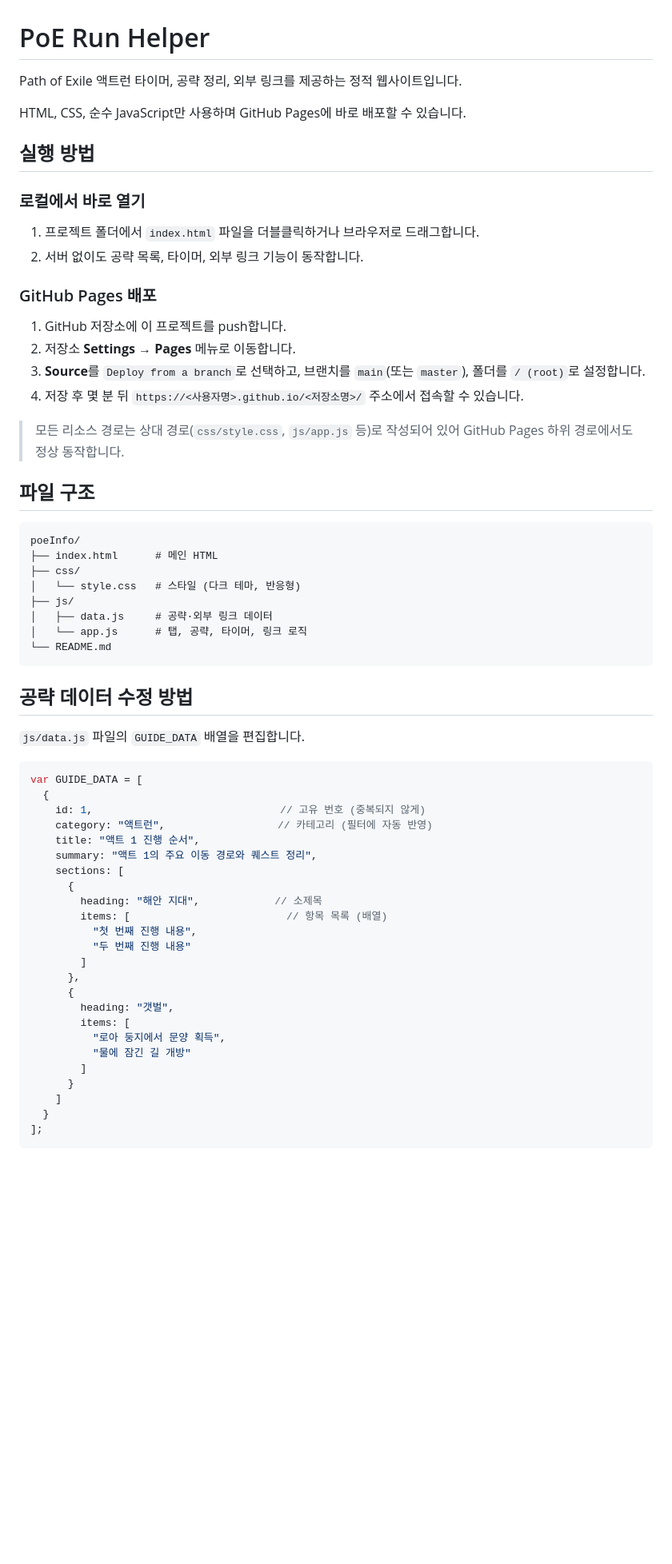
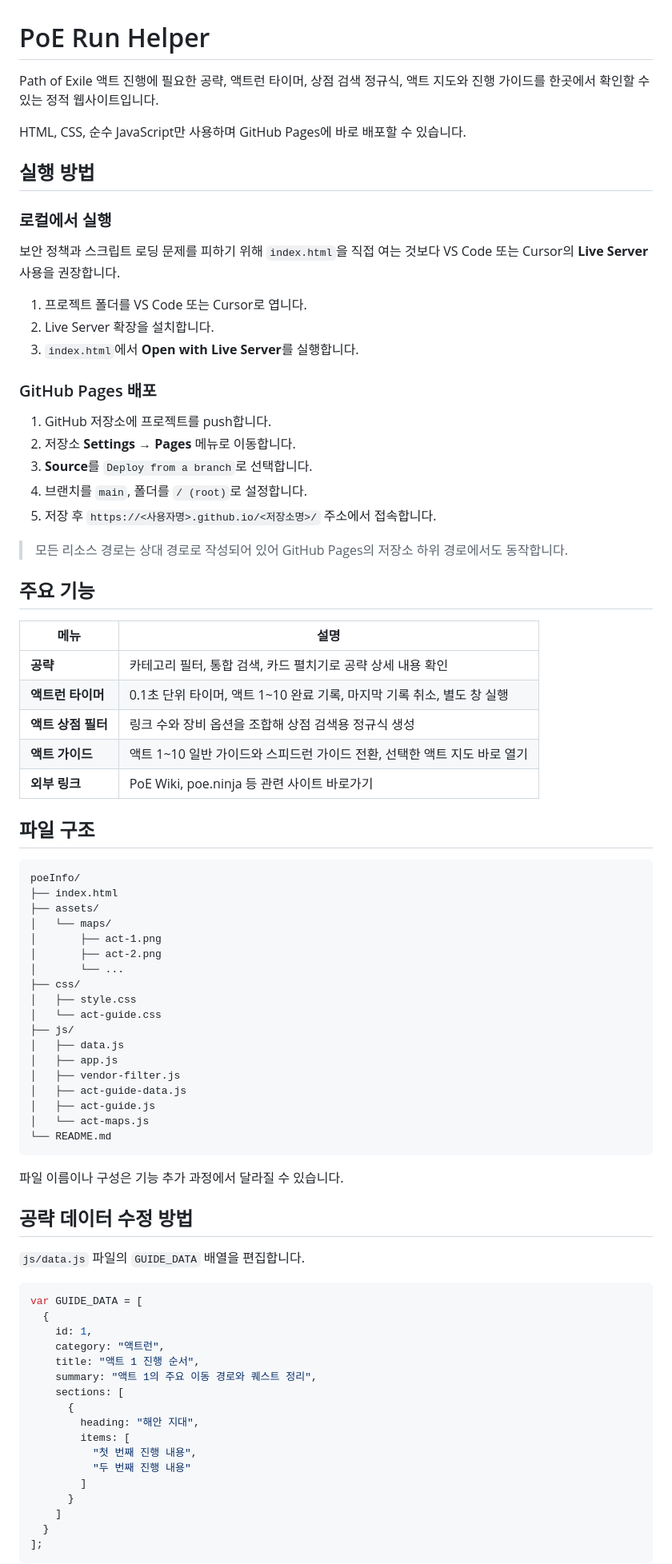
Before and after one commit to oyj438/poeInfo, a Markdown page: README.md, the part around one of its changes. Shown at 80% size. Rendered like a GitHub page; blank space fills up the shorter version.

````diff
--- a/README.md
+++ b/README.md
@@ -1,37 +1,63 @@
 # PoE Run Helper
 
-Path of Exile 액트런 타이머, 공략 정리, 외부 링크를 제공하는 정적 웹사이트입니다.
+Path of Exile 액트 진행에 필요한 공략, 액트런 타이머, 상점 검색 정규식, 액트 지도와 진행 가이드를 한곳에서 확인할 수 있는 정적 웹사이트입니다.
 
 HTML, CSS, 순수 JavaScript만 사용하며 GitHub Pages에 바로 배포할 수 있습니다.
 
 ## 실행 방법
 
-### 로컬에서 바로 열기
+### 로컬에서 실행
 
-1. 프로젝트 폴더에서 `index.html` 파일을 더블클릭하거나 브라우저로 드래그합니다.
-2. 서버 없이도 공략 목록, 타이머, 외부 링크 기능이 동작합니다.
+보안 정책과 스크립트 로딩 문제를 피하기 위해 `index.html`을 직접 여는 것보다 VS Code 또는 Cursor의 **Live Server** 사용을 권장합니다.
+
+1. 프로젝트 폴더를 VS Code 또는 Cursor로 엽니다.
+2. Live Server 확장을 설치합니다.
+3. `index.html`에서 **Open with Live Server**를 실행합니다.
 
 ### GitHub Pages 배포
 
-1. GitHub 저장소에 이 프로젝트를 push합니다.
+1. GitHub 저장소에 프로젝트를 push합니다.
 2. 저장소 **Settings → Pages** 메뉴로 이동합니다.
-3. **Source**를 `Deploy from a branch`로 선택하고, 브랜치를 `main`(또는 `master`), 폴더를 `/ (root)`로 설정합니다.
-4. 저장 후 몇 분 뒤 `https://<사용자명>.github.io/<저장소명>/` 주소에서 접속할 수 있습니다.
+3. **Source**를 `Deploy from a branch`로 선택합니다.
+4. 브랜치를 `main`, 폴더를 `/ (root)`로 설정합니다.
+5. 저장 후 `https://<사용자명>.github.io/<저장소명>/` 주소에서 접속합니다.
 
-> 모든 리소스 경로는 상대 경로(`css/style.css`, `js/app.js` 등)로 작성되어 있어 GitHub Pages 하위 경로에서도 정상 동작합니다.
+> 모든 리소스 경로는 상대 경로로 작성되어 있어 GitHub Pages의 저장소 하위 경로에서도 동작합니다.
+
+## 주요 기능
+
+| 메뉴 | 설명 |
+|------|------|
+| **공략** | 카테고리 필터, 통합 검색, 카드 펼치기로 공략 상세 내용 확인 |
+| **액트런 타이머** | 0.1초 단위 타이머, 액트 1~10 완료 기록, 마지막 기록 취소, 별도 창 실행 |
+| **액트 상점 필터** | 링크 수와 장비 옵션을 조합해 상점 검색용 정규식 생성 |
+| **액트 가이드** | 액트 1~10 일반 가이드와 스피드런 가이드 전환, 선택한 액트 지도 바로 열기 |
+| **외부 링크** | PoE Wiki, poe.ninja 등 관련 사이트 바로가기 |
 
 ## 파일 구조
 
-```
+```text
 poeInfo/
-├── index.html      # 메인 HTML
+├── index.html
+├── assets/
+│   └── maps/
+│       ├── act-1.png
+│       ├── act-2.png
+│       └── ...
 ├── css/
-│   └── style.css   # 스타일 (다크 테마, 반응형)
+│   ├── style.css
+│   └── act-guide.css
 ├── js/
-│   ├── data.js     # 공략·외부 링크 데이터
-│   └── app.js      # 탭, 공략, 타이머, 링크 로직
+│   ├── data.js
+│   ├── app.js
+│   ├── vendor-filter.js
+│   ├── act-guide-data.js
+│   ├── act-guide.js
+│   └── act-maps.js
 └── README.md
 ```
+
+파일 이름이나 구성은 기능 추가 과정에서 달라질 수 있습니다.
 
 ## 공략 데이터 수정 방법
 
@@ -40,23 +66,16 @@ poeInfo/
 ```javascript
 var GUIDE_DATA = [
   {
-    id: 1,                              // 고유 번호 (중복되지 않게)
-    category: "액트런",                  // 카테고리 (필터에 자동 반영)
+    id: 1,
+    category: "액트런",
     title: "액트 1 진행 순서",
     summary: "액트 1의 주요 이동 경로와 퀘스트 정리",
     sections: [
       {
-        heading: "해안 지대",            // 소제목
-        items: [                         // 항목 목록 (배열)
+        heading: "해안 지대",
+        items: [
           "첫 번째 진행 내용",
           "두 번째 진행 내용"
-        ]
-      },
-      {
-        heading: "갯벌",
-        items: [
-          "로아 둥지에서 문양 획득",
-          "물에 잠긴 길 개방"
         ]
       }
     ]
````
Also changed, not shown: other parts of README.md (+120 -39 lines).
